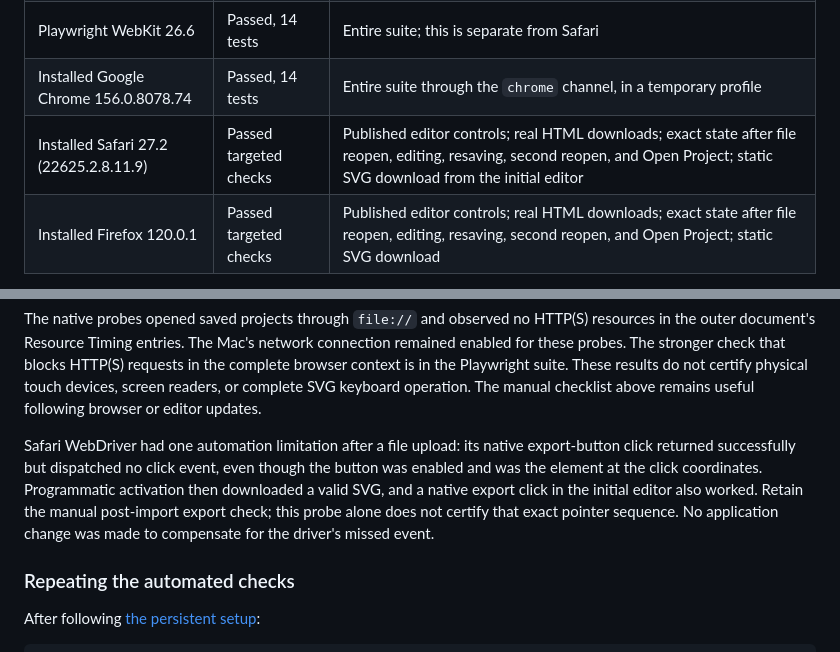
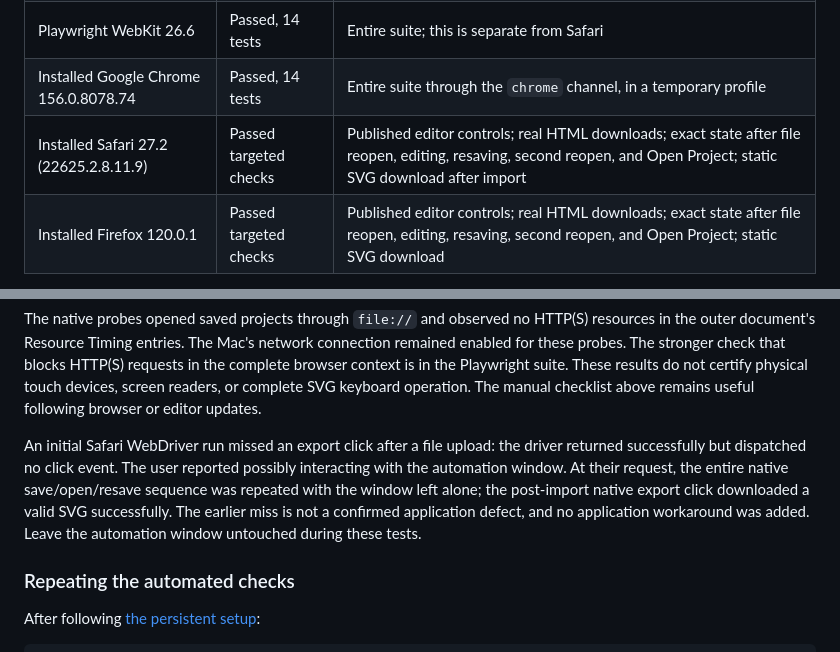
Before and after one commit to rharriszzz/madweave, a Markdown page: docs/MAC_TESTING.md, 2 parts joined by grey strips. GitHub-like rendering.

Commit message:
Record successful Safari export rerun after project import

```diff
--- a/docs/MAC_TESTING.md
+++ b/docs/MAC_TESTING.md
@@ -42,7 +42,7 @@ Node.js 24.22.1, and Playwright 1.63.0. The starting application revision was
 | Playwright Firefox 155.0 | Passed, 14 tests | Entire suite, using isolated macOS application data |
 | Playwright WebKit 26.6 | Passed, 14 tests | Entire suite; this is separate from Safari |
 | Installed Google Chrome 156.0.8078.74 | Passed, 14 tests | Entire suite through the `chrome` channel, in a temporary profile |
-| Installed Safari 27.2 (22625.2.8.11.9) | Passed targeted checks | Published editor controls; real HTML downloads; exact state after file reopen, editing, resaving, second reopen, and Open Project; static SVG download from the initial editor |
+| Installed Safari 27.2 (22625.2.8.11.9) | Passed targeted checks | Published editor controls; real HTML downloads; exact state after file reopen, editing, resaving, second reopen, and Open Project; static SVG download after import |
 | Installed Firefox 120.0.1 | Passed targeted checks | Published editor controls; real HTML downloads; exact state after file reopen, editing, resaving, second reopen, and Open Project; static SVG download |
 
 The native Safari/Firefox probes used WebDriver (Selenium 4.52.0, the system
@@ -61,13 +61,13 @@ suite. These results do not certify physical touch devices, screen readers, or
 complete SVG keyboard operation. The manual checklist above remains useful
 following browser or editor updates.
 
-Safari WebDriver had one automation limitation after a file upload: its native
-export-button click returned successfully but dispatched no click event, even
-though the button was enabled and was the element at the click coordinates.
-Programmatic activation then downloaded a valid SVG, and a native export click
-in the initial editor also worked. Retain the manual post-import export check;
-this probe alone does not certify that exact pointer sequence. No application
-change was made to compensate for the driver's missed event.
+An initial Safari WebDriver run missed an export click after a file upload:
+the driver returned successfully but dispatched no click event. The user
+reported possibly interacting with the automation window. At their request,
+the entire native save/open/resave sequence was repeated with the window left
+alone; the post-import native export click downloaded a valid SVG successfully.
+The earlier miss is not a confirmed application defect, and no application
+workaround was added. Leave the automation window untouched during these tests.
 
 ### Repeating the automated checks
 
```
